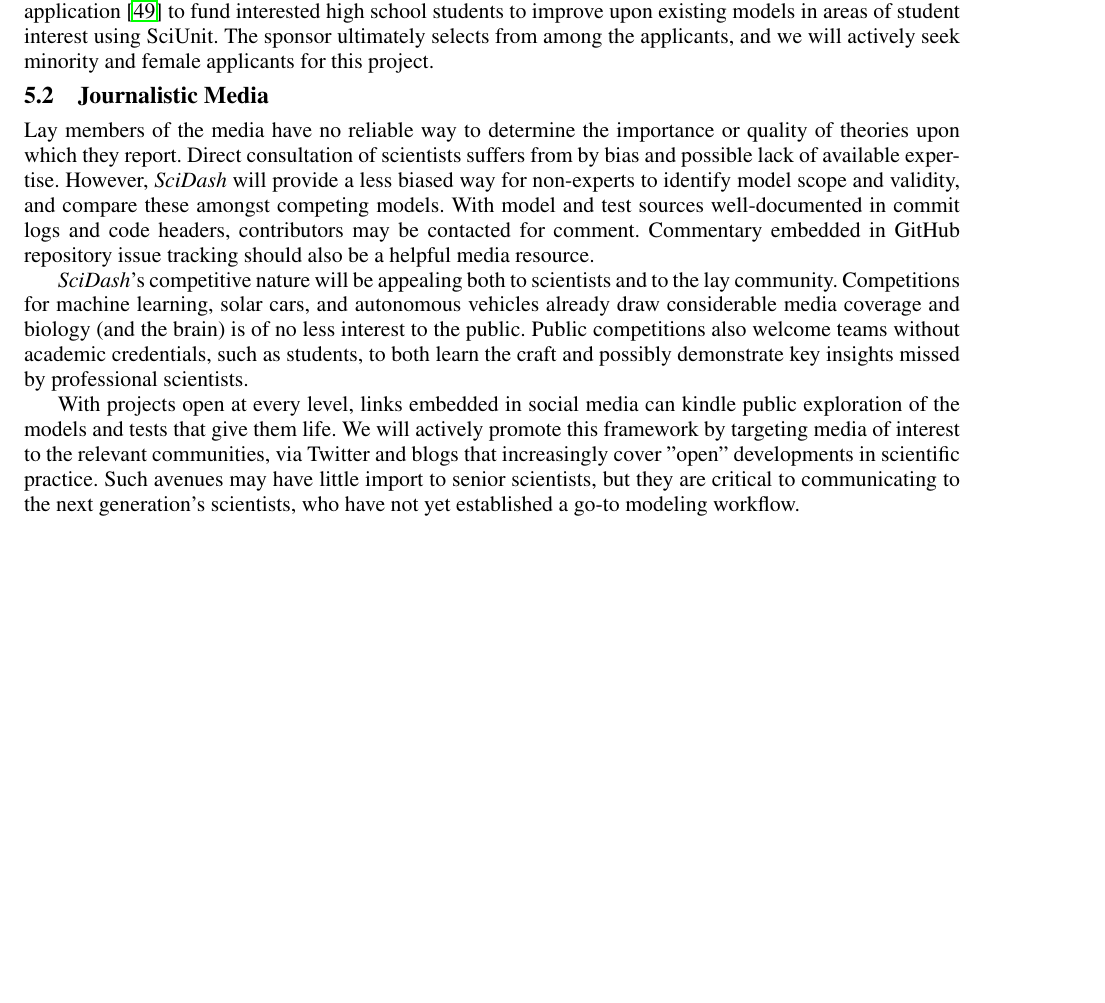
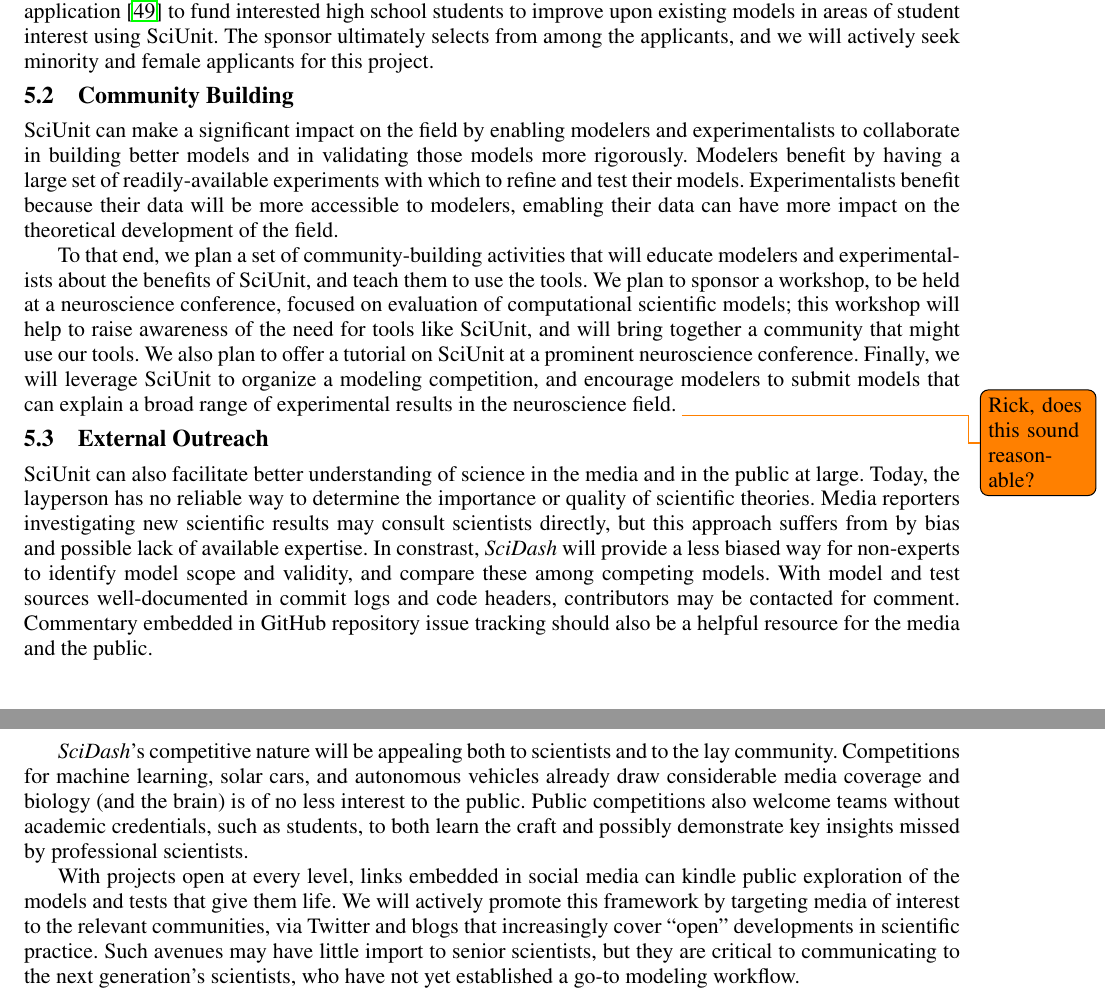
Before and after one commit to cyrus-/grants, a LaTeX document (2013-NSF-ABI/ProjectDescription.tex): part of page 13 of 15 before the commit and two parts of pages 13 and 14 of 15 after it, the two joined at a grey line, cut so that both start at the same text, the shorter picture padded with empty space. Compiled offline with pdfLaTeX.

Commit message:
Added ideas for community building activities

```diff
--- a/2013-NSF-ABI/ProjectDescription.tex
+++ b/2013-NSF-ABI/ProjectDescription.tex
@@ -397,12 +397,25 @@
 The sponsor ultimately selects from among the applicants, and we will actively seek minority and female applicants for this project.
 
 
-\subsection{Journalistic Media}
-Lay members of the media have no reliable way to determine the importance or quality of theories upon which they report.  Direct consultation of scientists suffers from by bias and possible lack of available expertise.  However, \textit{SciDash} will provide a less biased way for non-experts to identify model scope and validity, and compare these amongst competing models.  With model and test sources well-documented in commit logs and code headers, contributors may be contacted for comment.  Commentary embedded in GitHub repository issue tracking should also be a helpful media resource.
+\subsection{Community Building}
+
+SciUnit can make a significant impact on the field by enabling modelers and experimentalists to collaborate in building better models and in validating those models more rigorously.  Modelers benefit by having a large set of readily-available experiments with which to refine and test their models.  Experimentalists benefit because their data will be more accessible to modelers, emabling their data can have more impact on the theoretical development of the field.
+
+To that end, we plan a set of community-building activities that will educate modelers and experimentalists about the benefits of SciUnit, and teach them to use the tools.  We plan to sponsor a workshop, to be held at a neuroscience conference, focused on evaluation of computational scientific models; this workshop will help to raise awareness of the need for tools like SciUnit, and will bring together a community that might use our tools.  We also plan to offer a tutorial on SciUnit at a prominent neuroscience conference.  Finally, we will leverage SciUnit to organize a modeling competition, and encourage modelers to submit models that can explain a broad range of experimental results in the neuroscience field.
+\todo{Rick, does this sound reasonable?}
+
+
+\subsection{External Outreach}
+SciUnit can also facilitate better understanding of science in the media and in the public at large.
+Today, the layperson has no reliable way to determine the importance or quality of scientific theories.
+Media reporters investigating new scientific results may consult scientists directly, but this approach suffers from by bias and possible lack of available expertise.
+In constrast, \textit{SciDash} will provide a less biased way for non-experts to identify model scope and validity, and compare these among competing models.
+With model and test sources well-documented in commit logs and code headers, contributors may be contacted for comment.
+Commentary embedded in GitHub repository issue tracking should also be a helpful resource for the media and the public.
 
 \textit{SciDash}'s competitive nature will be appealing both to scientists and to the lay community.  Competitions for machine learning, solar cars, and autonomous vehicles already draw considerable media coverage and biology (and the brain) is of no less interest to the public.  Public competitions also welcome teams without academic credentials, such as students, to both learn the craft and possibly demonstrate key insights missed by professional scientists.
 
-With projects open at every level, links embedded in social media can kindle public exploration of the models and tests that give them life.  We will actively promote this framework by targeting media of interest to the relevant communities, via Twitter and blogs that increasingly cover "open" developments in scientific practice.  Such avenues may have little import to senior scientists, but they are critical to communicating to the next generation's scientists, who have not yet established a go-to modeling workflow.
+With projects open at every level, links embedded in social media can kindle public exploration of the models and tests that give them life.  We will actively promote this framework by targeting media of interest to the relevant communities, via Twitter and blogs that increasingly cover ``open'' developments in scientific practice.  Such avenues may have little import to senior scientists, but they are critical to communicating to the next generation's scientists, who have not yet established a go-to modeling workflow.
 
 % Here is a section from one of Sharon's grants that we could borrow from:
 
```
